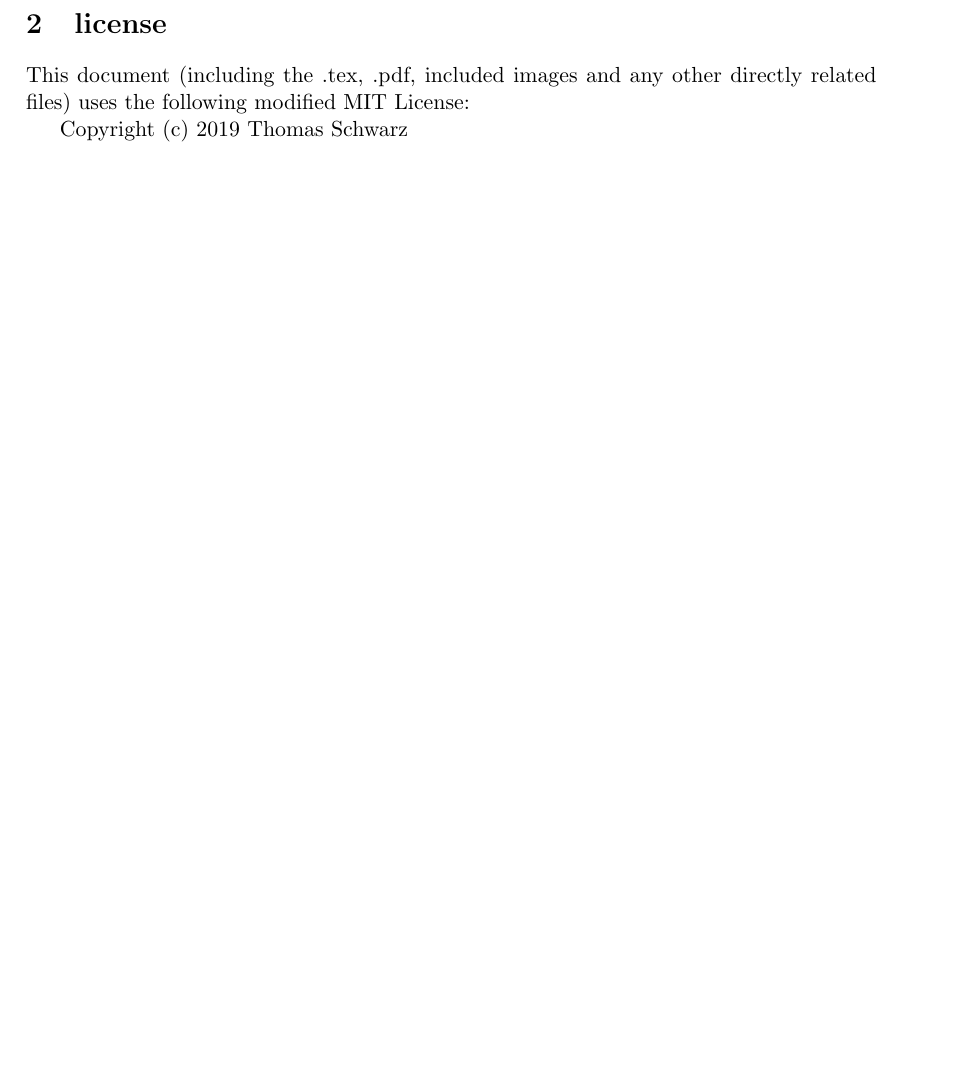
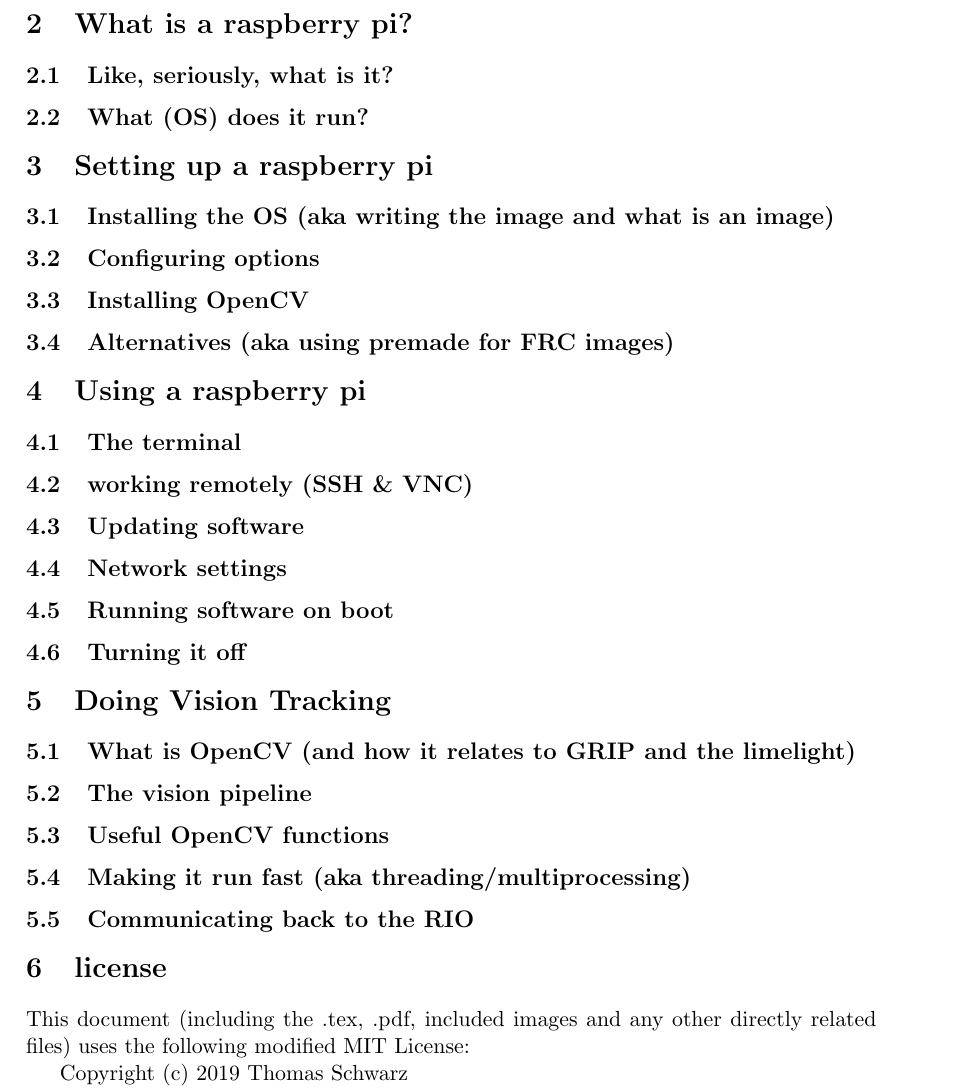
Before and after one commit to tomiam8/Documentation, a LaTeX document (RPI-FRC-guide/RPI-FRC-guide.tex): part of page 3 of 3 before the commit and part of page 3 of 4 after it, cut at the place of the change, the shorter picture padded with empty space. Compiled offline with pdfLaTeX.

Commit message:
Create basic structure

```diff
--- a/RPI-FRC-guide/RPI-FRC-guide.tex
+++ b/RPI-FRC-guide/RPI-FRC-guide.tex
@@ -24,6 +24,31 @@
 Introduction goes here
 \pagebreak
 
+\section{What is a raspberry pi?}
+\subsection{Like, seriously, what is it?}
+\subsection{What (OS) does it run?}
+
+\section{Setting up a raspberry pi}
+\subsection{Installing the OS (aka writing the image and what is an image)}
+\subsection{Configuring options}
+\subsection{Installing OpenCV}
+\subsection{Alternatives (aka using premade for FRC images)}
+
+\section{Using a raspberry pi}
+\subsection{The terminal}
+\subsection{working remotely (SSH \& VNC)}
+\subsection{Updating software}
+\subsection{Network settings}
+\subsection{Running software on boot}
+\subsection{Turning it off}
+
+\section{Doing Vision Tracking}
+\subsection{What is OpenCV (and how it relates to GRIP and the limelight)}
+\subsection{The vision pipeline}
+\subsection{Useful OpenCV functions}
+\subsection{Making it run fast (aka threading/multiprocessing)}
+\subsection{Communicating back to the RIO}
+
 
 \section{license}
 This document (including the .tex, .pdf, included images and any other directly related files) uses the following modified MIT License:
```
